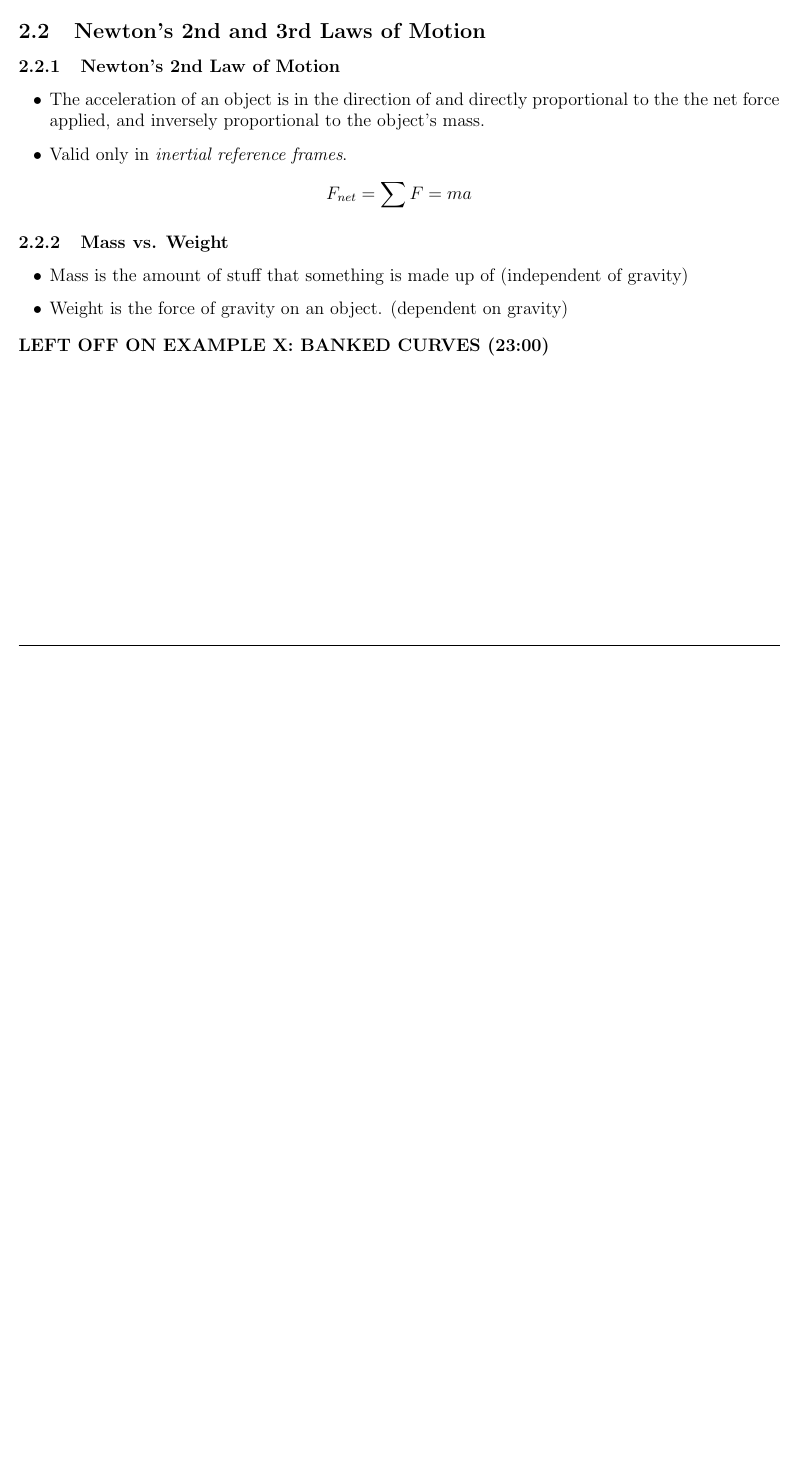
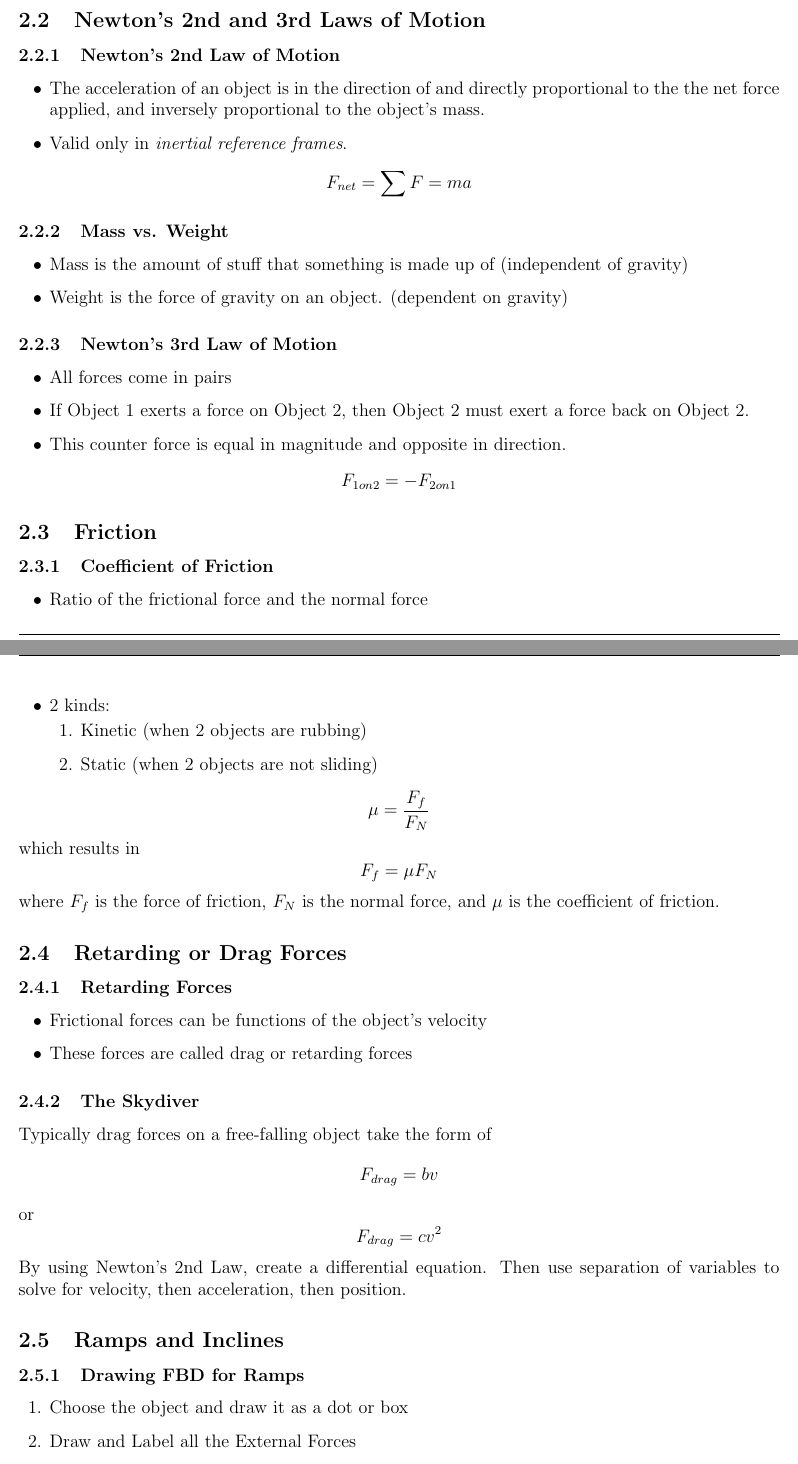
Before and after one commit to matthew-d-stringer/Physics, a LaTeX document (Notes/Notes.tex): part of page 7 of 7 before the commit and two parts of pages 7 and 8 of 9 after it, the two joined at a grey line, cut so that both start at the same text, the shorter picture padded with empty space. Compiled offline with pdfLaTeX.

Commit message:
working on notes

```diff
--- a/Notes/Notes.tex
+++ b/Notes/Notes.tex
@@ -330,4 +330,61 @@ F_{net} = \sum F = ma
 	\item Weight is the force of gravity on an object. (dependent on gravity)
 \end{itemize}
 
-\textbf{LEFT OFF ON EXAMPLE X: BANKED CURVES (23:00)}
+\subsubsection{Newton's 3rd Law of Motion}
+\begin{itemize}
+	\item All forces come in pairs
+	\item If Object 1 exerts a force on Object 2, then Object 2 must exert a force back on Object 2.
+	\item This counter force is equal in magnitude and opposite in direction.
+\end{itemize}
+\begin{equation*}
+F_{1on2} = -F_{2on1}
+\end{equation*}
+
+\subsection{Friction}
+
+\subsubsection{Coefficient of Friction}
+\begin{itemize}
+	\item Ratio of the frictional force and the normal force
+	\item 2 kinds:
+	\begin{enumerate}
+		\item Kinetic (when 2 objects are rubbing)
+		\item Static (when 2 objects are not sliding)
+	\end{enumerate}
+\end{itemize}
+\begin{equation*}
+\mu = \frac{F_f}{F_N}
+\end{equation*}
+which results in
+\begin{equation*}
+F_f = \mu F_N
+\end{equation*}
+where $F_f$ is the force of friction, $F_N$ is the normal force, and $\mu$ is the coefficient of
+friction.
+
+\subsection{Retarding or Drag Forces}
+
+\subsubsection{Retarding Forces}
+\begin{itemize}
+	\item Frictional forces can be functions of the object's velocity
+	\item These forces are called drag or retarding forces
+\end{itemize}
+
+\subsubsection{The Skydiver}
+Typically drag forces on a free-falling object take the form of
+\begin{equation*}
+F_{drag} = bv
+\end{equation*}
+or
+\begin{equation*}
+F_{drag} = cv^2
+\end{equation*}
+By using Newton's 2nd Law, create a differential equation. Then use separation of variables to solve
+for velocity, then acceleration, then position.
+
+\subsection{Ramps and Inclines}
+
+\subsubsection{Drawing FBD for Ramps}
+\begin{enumerate}
+	\item Choose the object and draw it as a dot or box
+	\item Draw and Label all the External Forces
+	\item Sketch a Coordinate System
@@ -333,0 +407 @@ F_{net} = \sum F = ma
+	\item Analyze each mass separately using Newton's 2nd Law.
```
Also changed, not shown: Notes/Notes.pdf, Notes/Notes.tex (26 more changed lines), 6 other files.
